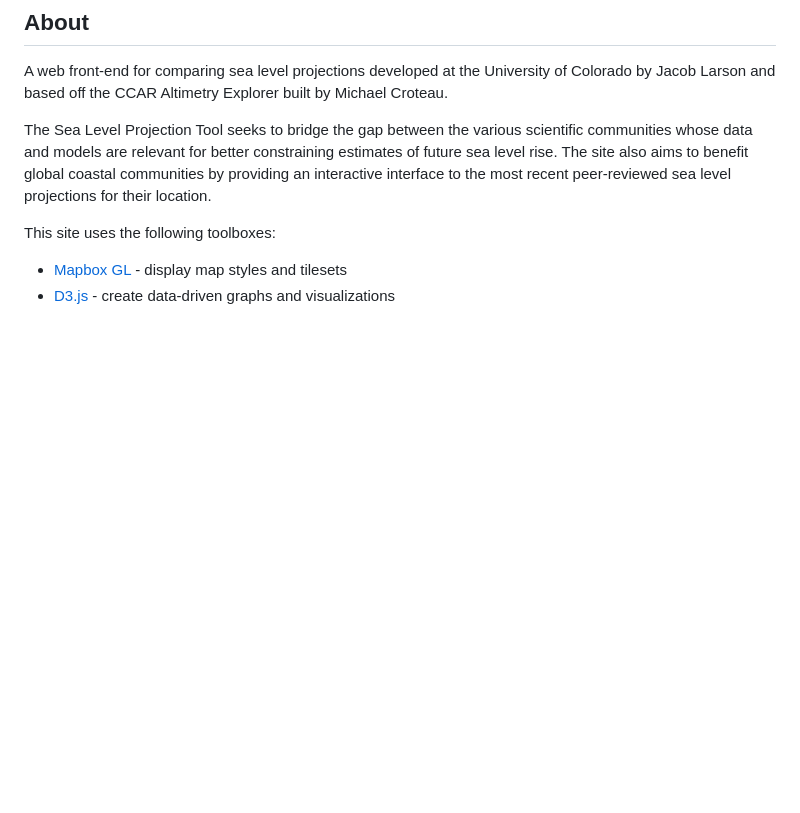
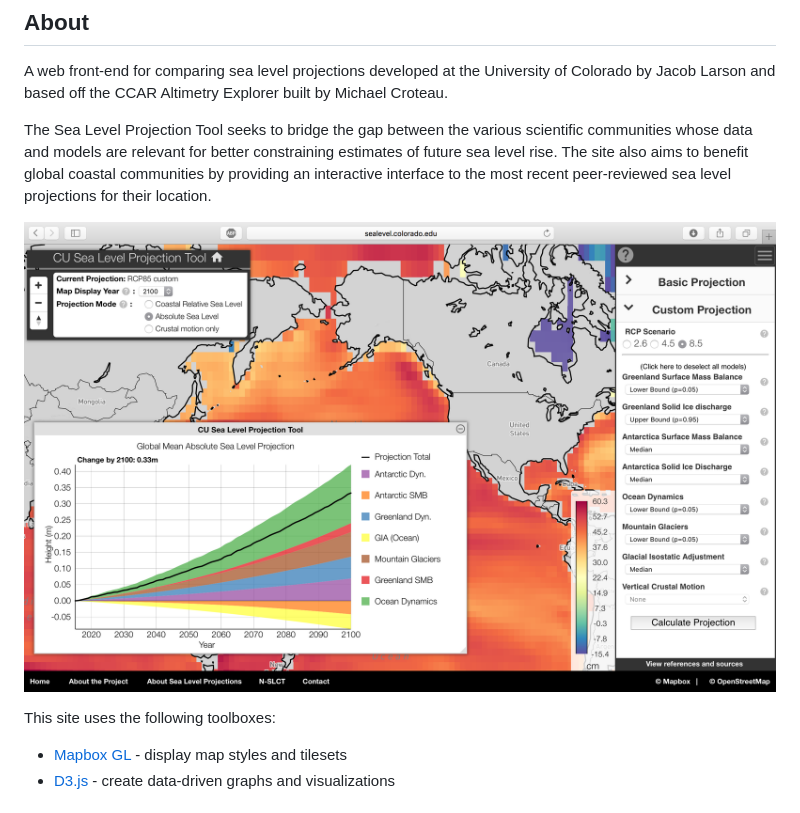
Before and after one commit to larsonjl/sealevel-projection-tool-public, a Markdown page: README.md, the part around the change. Rendered like a GitHub page; pictures changed too: img/appEx.png (added); blank space fills up the shorter version.

```diff
--- a/README.md
+++ b/README.md
@@ -7,6 +7,9 @@ Released under the [MIT License](LICENSE).
 A web front-end for comparing sea level projections developed at the University of Colorado by Jacob Larson and based off the CCAR Altimetry Explorer built by Michael Croteau.
 
 The Sea Level Projection Tool seeks to bridge the gap between the various scientific communities whose data and models are relevant for better constraining estimates of future sea level rise. The site also aims to benefit global coastal communities by providing an interactive interface to the most recent peer-reviewed sea level projections for their location.
+
+![Example image](/img/appEx.png)
+
 
 This site uses the following toolboxes:
 * [Mapbox GL](https://www.mapbox.com/) - display map styles and tilesets
```
